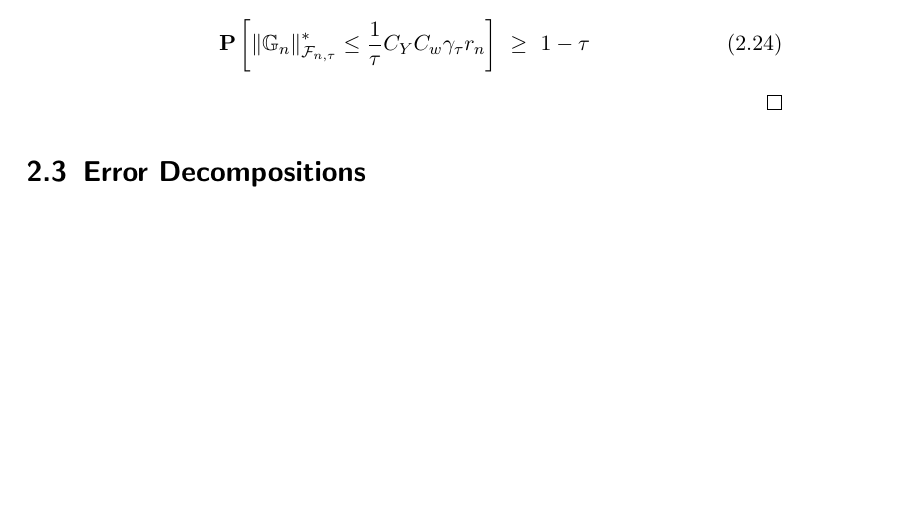
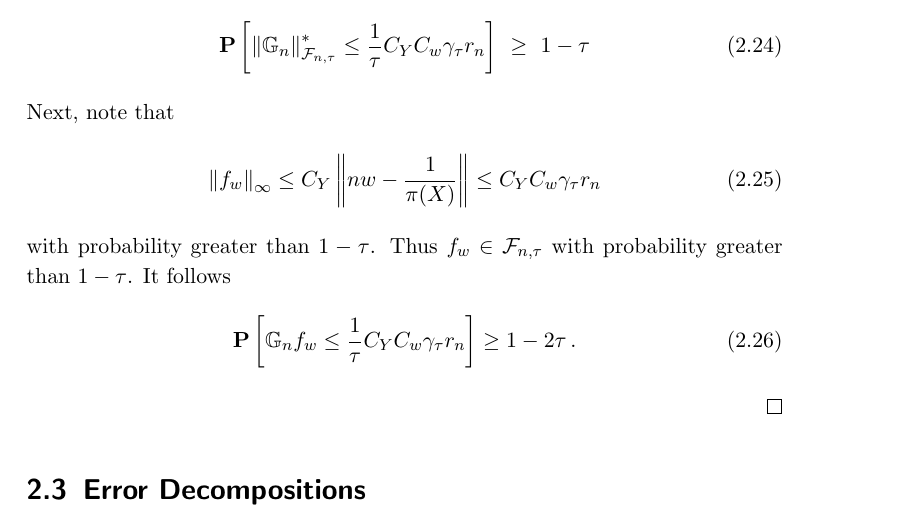
Before and after one commit to st151610/master_thesis, a LaTeX thesis (main.tex, which reads chapters/balancing_weights/double_robustness.tex): part of page 17 of 68, cut so that both start at the same text, the shorter picture padded with empty space. Compiled offline with pdfLaTeX.

Commit message:
sketch of second term finished.

```diff
--- a/chapters/balancing_weights/double_robustness.tex
+++ b/chapters/balancing_weights/double_robustness.tex
@@ -826,7 +827,37 @@ and consequently
   \
   1-\tau
 \end{gather}
-
-
-
+Next, note that
+\begin{gather}
+  \norm{f_w}_\infty
+  \le
+  C_Y
+  \norm{nw- \frac{1}{\pi(X)}}
+  \le
+  C_Y
+  C_w
+  \gamma_\tau
+  r_n
+\end{gather}
+with probability greater than $1-\tau$.
+Thus
+$
+f_w \in \mathcal{F}_{n,\tau}
+$
+with probability greater than $1-\tau$.
+It follows
+\begin{gather}
+  \P
+  \left[
+  \G_n f_w \le
+  \frac{1}{\tau}
+  C_Y
+  C_w
+  \gamma_\tau
+  r_n
+  \right]
+  \ge
+  1 - 2\tau
+  \,.
+\end{gather}
 \end{proof}
```
Also changed, not shown: main.pdf, chapters/balancing_weights/double_robustness.tex (3 more changed lines), 4 other files.
